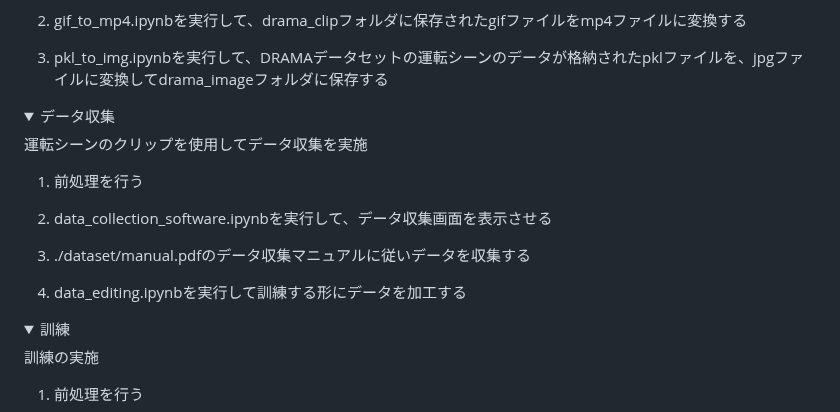
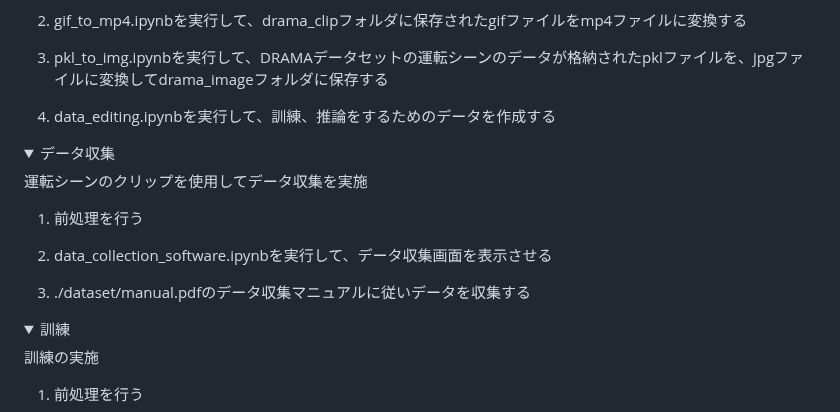
Before and after one commit to naoki01maeda/2024--, a Markdown page: README.md, the part around the change. Drawn GitHub-style; folded sections open.

```diff
--- a/README.md
+++ b/README.md
@@ -120,6 +120,8 @@
 
 3. pkl_to_img.ipynbを実行して、DRAMAデータセットの運転シーンのデータが格納されたpklファイルを、jpgファイルに変換してdrama_imageフォルダに保存する
 
+4. data_editing.ipynbを実行して、訓練、推論をするためのデータを作成する
+
 </div>
 </details>
 
@@ -135,7 +137,6 @@
 
 3. ./dataset/manual.pdfのデータ収集マニュアルに従いデータを収集する
 
-4. data_editing.ipynbを実行して訓練する形にデータを加工する
 
 </div>
 </details>
```
